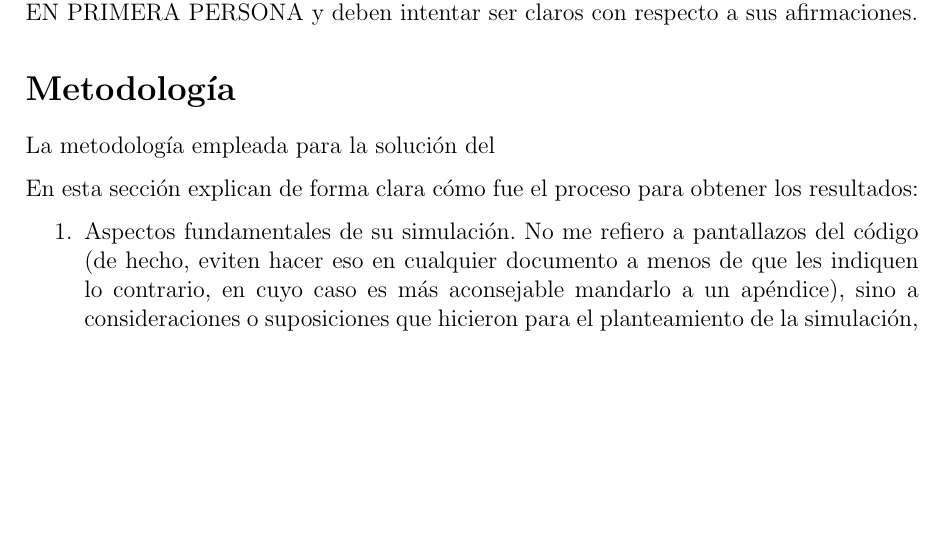
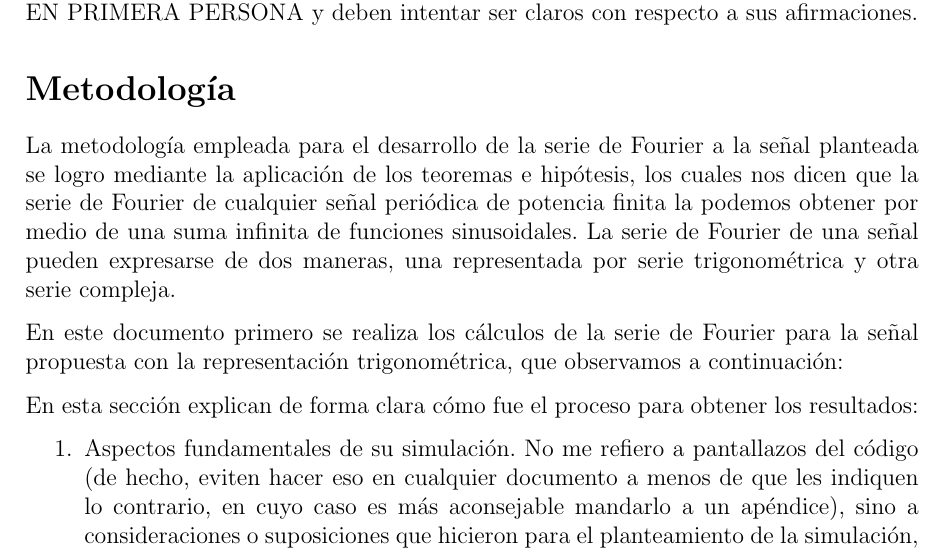
Before and after one commit to nicolaschicaiza/ttl1_trabajo1, a LaTeX document (Documento/Documento_Latex/main.tex): part of page 2 of 3, cut so that both start at the same text, the shorter picture padded with empty space. Compiled offline with pdfLaTeX.

Commit message:
actualizar

```diff
--- a/Documento/Documento_Latex/main.tex
+++ b/Documento/Documento_Latex/main.tex
@@ -114,7 +114,15 @@
     PRIMERA PERSONA y deben intentar ser claros con respecto a sus afirmaciones.
 
 \section*{Metodología}
-    La metodología empleada para la solución del
+    La metodología empleada para el desarrollo de la serie de Fourier a la señal planteada se
+    logro mediante la aplicación de los teoremas e hipótesis, los cuales nos dicen que la serie
+    de Fourier de cualquier señal periódica de potencia finita la podemos obtener por medio de una
+    suma infinita de funciones sinusoidales. La serie de Fourier de una señal pueden expresarse de
+    dos maneras, una representada por serie trigonométrica y otra serie compleja.
+
+    En este documento primero se realiza los cálculos de la serie de Fourier para la señal propuesta
+    con la representación trigonométrica, que observamos a continuación:
+
 
     En esta sección explican de forma clara cómo fue el proceso para obtener los resultados:
     \begin{enumerate}
```
Also changed, not shown: Calculos/Trabajo1TTL1_SerieTrigoF_CalculoCeros.pdf (added), Documento/Documento_Latex/main.tex (4 more changed lines), 12 other files.
